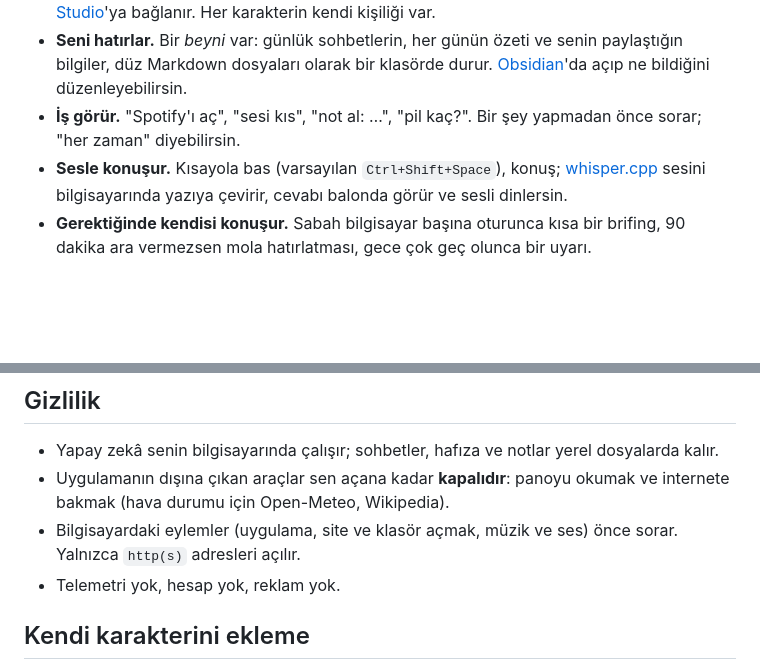
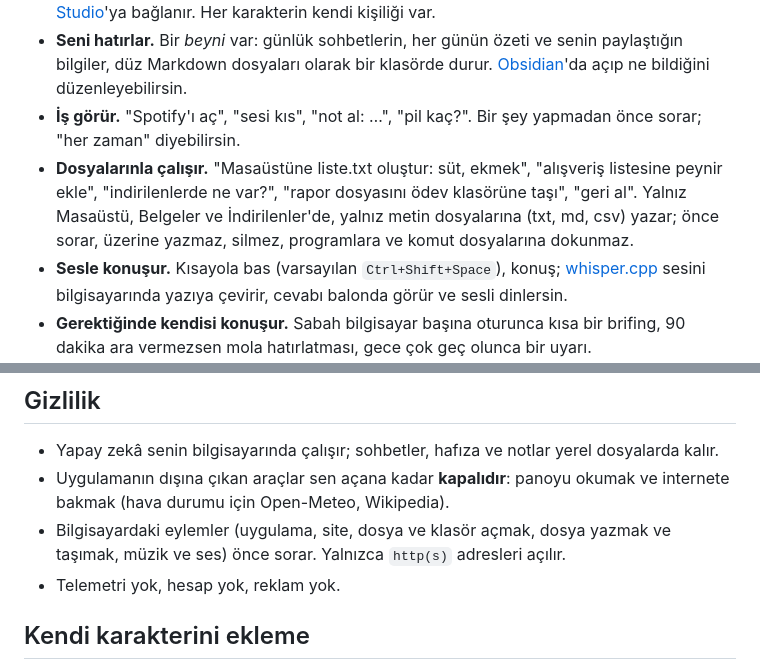
Before and after one commit to tungarix/pati, a Markdown page: README.tr.md, 2 parts joined by grey strips. GitHub-like rendering; blank space fills up the shorter version.

Commit message:
README: file commands (create, add to, read, list, move, rename, undo) and what asks first

```diff
--- a/README.tr.md
+++ b/README.tr.md
@@ -9,6 +9,7 @@ Eski masaüstü asistanlarının bugüne göre yeniden yapılmış hali: reklam
 - **Yerel yapay zekâyla sohbet eder.** Bilgisayarında çalışan [llama.cpp](https://github.com/ggml-org/llama.cpp), [Ollama](https://ollama.com) ya da [LM Studio](https://lmstudio.ai)'ya bağlanır. Her karakterin kendi kişiliği var.
 - **Seni hatırlar.** Bir *beyni* var: günlük sohbetlerin, her günün özeti ve senin paylaştığın bilgiler, düz Markdown dosyaları olarak bir klasörde durur. [Obsidian](https://obsidian.md)'da açıp ne bildiğini düzenleyebilirsin.
 - **İş görür.** "Spotify'ı aç", "sesi kıs", "not al: …", "pil kaç?". Bir şey yapmadan önce sorar; "her zaman" diyebilirsin.
+- **Dosyalarınla çalışır.** "Masaüstüne liste.txt oluştur: süt, ekmek", "alışveriş listesine peynir ekle", "indirilenlerde ne var?", "rapor dosyasını ödev klasörüne taşı", "geri al". Yalnız Masaüstü, Belgeler ve İndirilenler'de, yalnız metin dosyalarına (txt, md, csv) yazar; önce sorar, üzerine yazmaz, silmez, programlara ve komut dosyalarına dokunmaz.
 - **Sesle konuşur.** Kısayola bas (varsayılan `Ctrl+Shift+Space`), konuş; [whisper.cpp](https://github.com/ggml-org/whisper.cpp) sesini bilgisayarında yazıya çevirir, cevabı balonda görür ve sesli dinlersin.
 - **Gerektiğinde kendisi konuşur.** Sabah bilgisayar başına oturunca kısa bir brifing, 90 dakika ara vermezsen mola hatırlatması, gece çok geç olunca bir uyarı.
 - **İstersen ekranına bakar.** "Ekrana bak", "bu hatayı açıkla" ya da menüde **Ekrana bak**: izin sorar, tek bir ekran görüntüsü alıp görsel bir modele gösterir (llama.cpp'de `--mmproj` ile, Ollama'da `qwen2.5vl`). Görüntü hiçbir yere kaydedilmez.
@@ -83,7 +84,7 @@ Klasörü bir kez Obsidian'da kasa olarak aç. Sonra **Ayarlar > Hafıza > Obsid
 
 - Yapay zekâ senin bilgisayarında çalışır; sohbetler, hafıza ve notlar yerel dosyalarda kalır.
 - Uygulamanın dışına çıkan araçlar sen açana kadar **kapalıdır**: panoyu okumak ve internete bakmak (hava durumu için Open-Meteo, Wikipedia).
-- Bilgisayardaki eylemler (uygulama, site ve klasör açmak, müzik ve ses) önce sorar. Yalnızca `http(s)` adresleri açılır.
+- Bilgisayardaki eylemler (uygulama, site, dosya ve klasör açmak, dosya yazmak ve taşımak, müzik ve ses) önce sorar. Yalnızca `http(s)` adresleri açılır.
 - Telemetri yok, hesap yok, reklam yok.
 
 ## Kendi karakterini ekleme
```
Also changed, not shown: README.md (+2 -1 lines).
